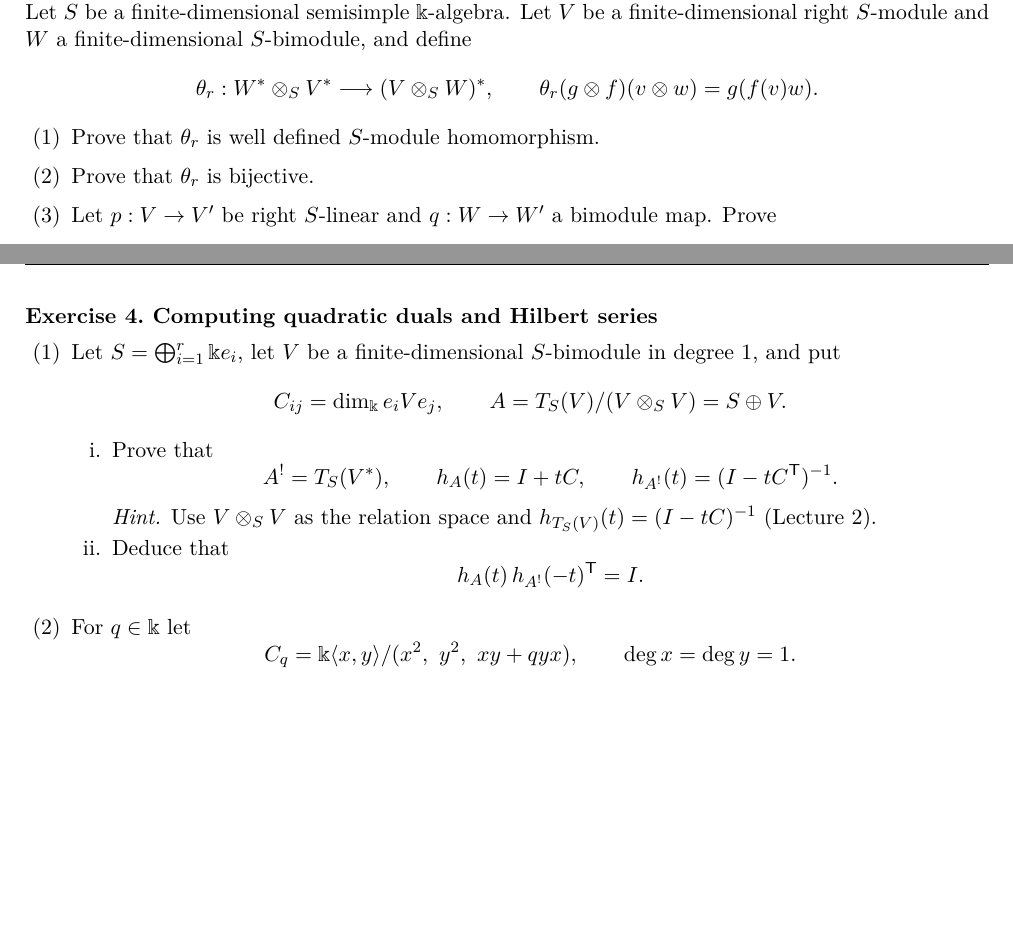
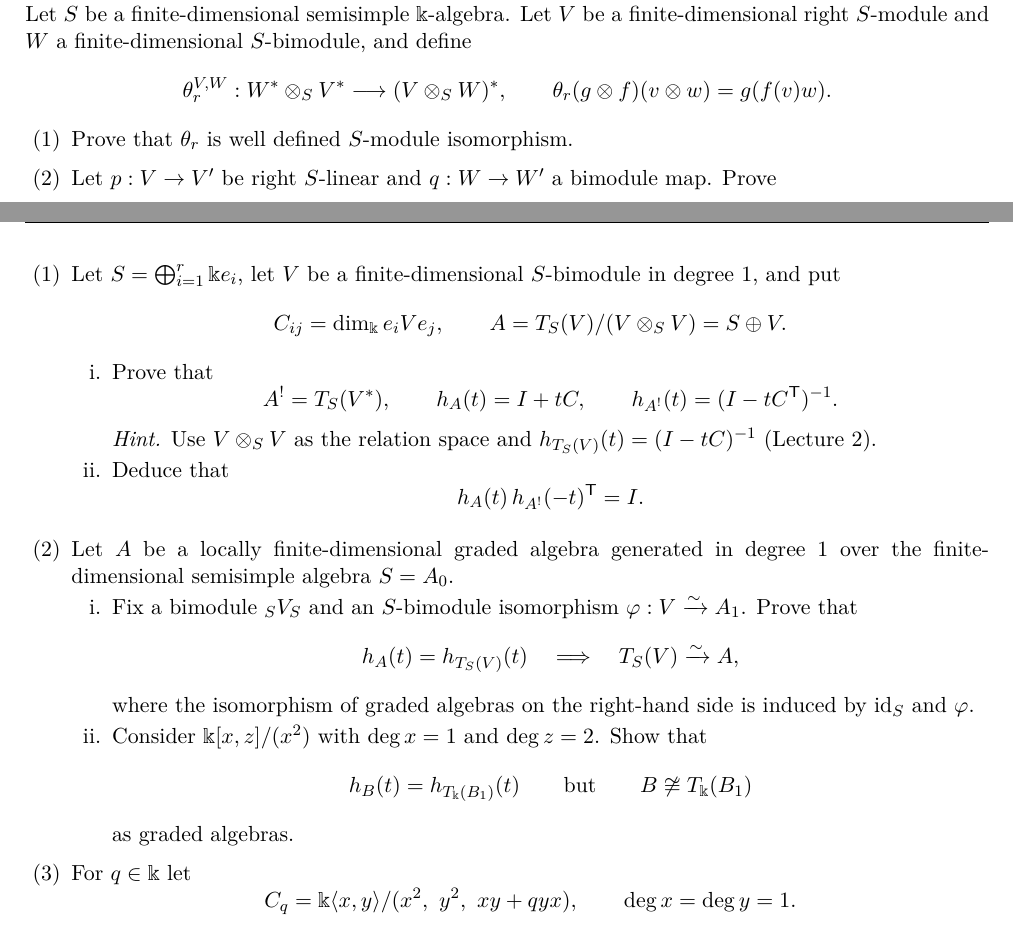
Before and after one commit to aaronkychan/math_work, a LaTeX problem sheet (2026_Koszul_lectures/Homework1_v2.tex): two parts of pages 2 and 4 of 4, joined at a grey line, cut so that both start at the same text, the shorter picture padded with empty space. Compiled offline with pdfLaTeX.

Commit message:
updated HW1

```diff
--- a/2026_Koszul_lectures/Homework1_v2.tex
+++ b/2026_Koszul_lectures/Homework1_v2.tex
@@ -222,11 +222,11 @@ Let $S$ be a finite-dimensional semisimple $\kk$-algebra.
 Let $V$ be a finite-dimensional right $S$-module and $W$ a finite-dimensional
 $S$-bimodule, and define
 \[
-  \theta_r:W^*\otimes_SV^*\longrightarrow(V\otimes_SW)^*,\qquad
+  \theta_r^{V,W}:W^*\otimes_SV^*\longrightarrow(V\otimes_SW)^*,\qquad
   \theta_r(g\otimes f)(v\otimes w)=g(f(v)w).
 \]
 \begin{parts}
-\part Prove that $\theta_r$ is well defined $S$-module homomorphism.
+\part Prove that $\theta_r$ is well defined $S$-module isomorphism.
 \begin{solution}
 For fixed $g,f$, $\beta(v,w)=g(f(v)w)$ is bilinear, and
 $\beta(vs,w)=g(f(v)sw)=\beta(v,sw)$ because $f$ is right $S$-linear; so $\beta$ induces a linear map $V\otimes_SW\to S$.
@@ -236,10 +236,9 @@ For a bimodule $V$ and the actions $(sft)(v)=sf(tv)$,
 \[
 \theta_r(sg\otimes ft)(v\otimes w)=s\,g(f(tv)w)=\bigl(s\,\theta_r(g\otimes f)\,t\bigr)(v\otimes w).
 \]
-\end{solution}
 
-\part Prove that $\theta_r$ is bijective.
-\begin{solution}
+\underline{Isomorphism}:
+
 \emph{$V=S$:} $S^*\cong S$ via $f\mapsto f(1)$ (as $f(s)=f(1)s$), and $S\otimes_SW\cong W$. Under these identifications
 $\theta_r(g\otimes f)(s\otimes w)=g(f(1)sw)=(g\,f(1))(sw)$, so $\theta_r$ becomes $W^*\otimes_SS\to W^*$, $g\otimes s\mapsto gs$, an isomorphism.
 \emph{$V=S^{\oplus n}$:} both sides turn finite direct sums in $V$ into direct sums, and $\theta_r$ is compatible with the inclusions and projections
@@ -424,7 +423,7 @@ Thus $h_{B^!}(t)=\frac1{1-t}+t$ and
 \end{parts}
 
 \newpage
-\titledquestion{Computing quadratic duals and Hilbert series}
+
 \begin{parts}
 \part Let $S=\bigoplus_{i=1}^r\kk e_i$, let $V$ be a finite-dimensional $S$-bimodule in degree $1$, and put
 \[
@@ -449,6 +448,51 @@ $e_iA_0=L_i$ and $e_iA_1=e_iV$ give $h_A=I+tC$. For $V^*$, $\dim e_iV^*e_j=\dim
 $h_{A^!}(-t)^{\mathsf T}=\bigl((I+tC^{\mathsf T})^{-1}\bigr)^{\mathsf T}=(I+tC)^{-1}$, so $h_A(t)h_{A^!}(-t)^{\mathsf T}=I$.
 \end{solution}
 \end{subparts}
+
+
+\part Let $A$ be a locally finite-dimensional graded algebra generated in degree $1$ over the finite-dimensional semisimple algebra $S=A_0$.
+\begin{subparts}
+\subpart
+Fix a bimodule $ {}_SV_S$ and an $S$-bimodule isomorphism $\varphi:V\xrightarrow{\sim}A_1$.
+Prove that
+\[
+h_A(t)=h_{T_S(V)}(t)
+\quad\Longrightarrow\quad
+T_S(V)\xrightarrow{\sim}A,
+\]
+where the isomorphism of graded algebras on the right-hand side is induced by $\id_S$ and $\varphi$.
+
+\subpart Consider $\kk[x,z]/(x^2)$ with $\deg x=1$ and $\deg z=2$.  Show that
+\[
+h_B(t)=h_{T_\kk(B_1)}(t)
+\qquad\text{but}\qquad B\not\cong T_\kk(B_1)
+\]
+as graded algebras.
+\end{subparts}
+
+\begin{solution}
+For (a), the universal property gives a surjective graded algebra map
+$\mu:T_S(V)\to A$ with $\mu|_S=\id_S$ and $\mu|_V=\varphi$.
+Put $K=\ker\mu$, and choose primitive idempotents $e_1,\ldots,e_n\in S$ so that the $e_iS$ represent the simple right $S$-modules once each.
+For every $d\geq0$ and $1\leq i\leq n$,
+\[
+0\longrightarrow e_iK_d\longrightarrow e_iT_S(V)_d
+\longrightarrow e_iA_d\longrightarrow0
+\]
+is exact as a sequence of right $S$-modules.
+Equality of Hilbert series gives $[e_iK_d:e_jS]=0$ for every $1\leq j\leq n$, hence $e_iK_d=0$.
+Since the $e_i$ include a primitive idempotent in each matrix factor of $S$, Artin--Wedderburn gives $S(\sum_{i=1}^n e_i)S=S$.
+Therefore $K_d=0$ for every $d$, and $\mu$ is an isomorphism.
+
+For (b), let $B=\kk[x,z]/(x^2)$ with the stated degrees, writing $x,z$ also for their residue classes.
+The elements $\{z^q,xz^q\mid q\geq0\}$ form a basis, so
+\[
+h_B(t)=\sum_{q\geq0}(t^{2q}+t^{2q+1})
+=\frac{1}{1-t}=h_{T_\kk(B_1)}(t).
+\]
+Here $B_1=\kk x$, but $z$ does not belong to the subalgebra generated by $x$.
+Also $x\neq0$ and $x^2=0$, whereas non-zero polynomials in $T_\kk(B_1)\cong\kk[t]$ have non-zero squares.
+\end{solution}
 
 \part For $q\in\kk$ let
 \[
```
Also changed, not shown: 2026_Koszul_lectures/Homework1_v2.pdf.
